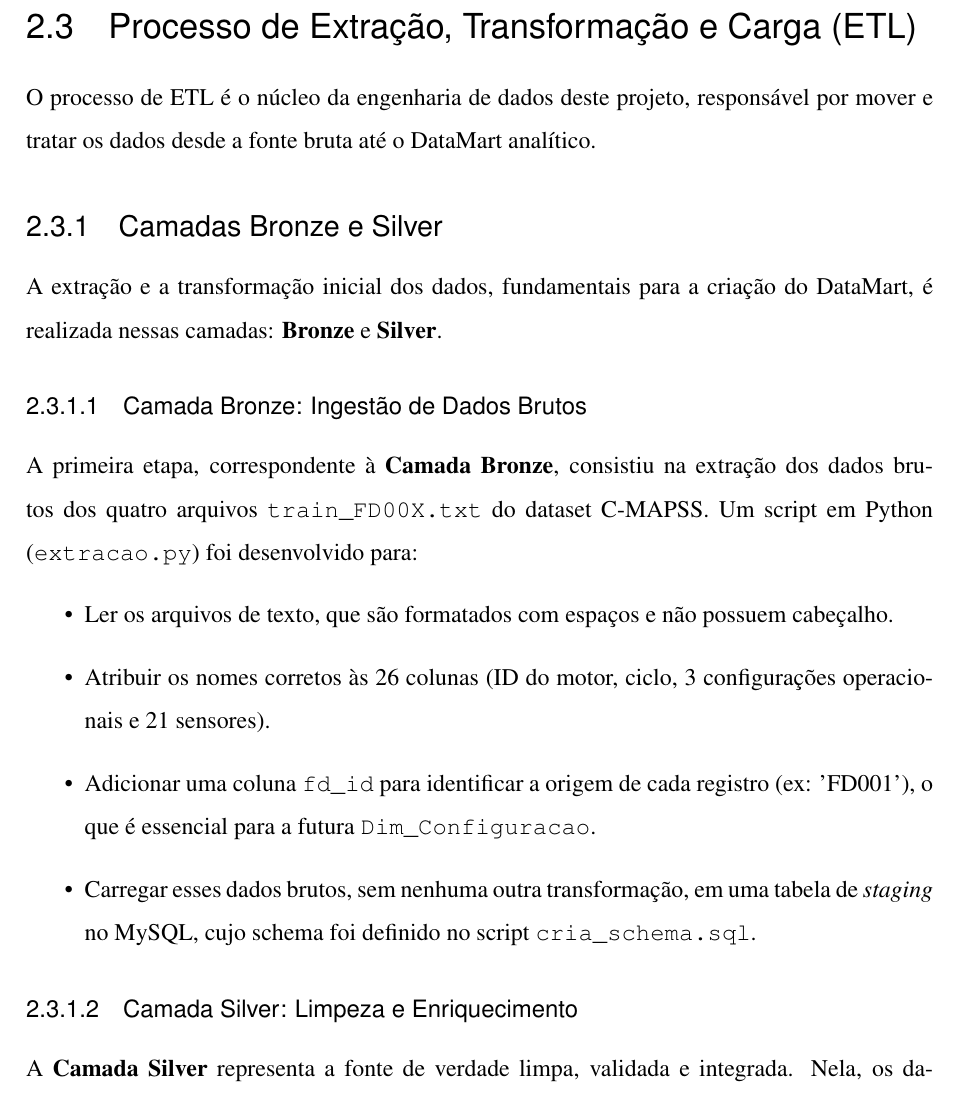
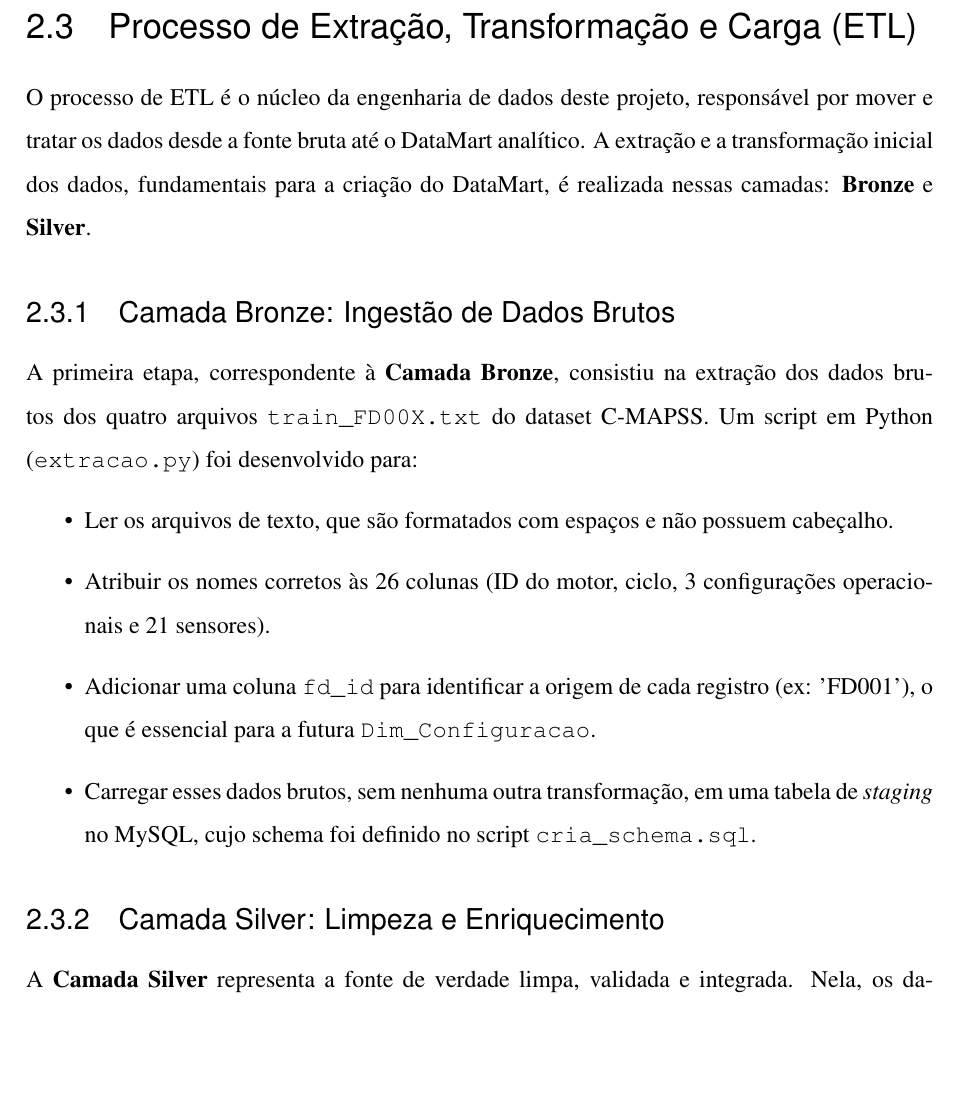
Before and after one commit to LeoRAmadio/ECM401_DataMart, a LaTeX thesis (docs/latex/main.tex): part of page 18 of 26, cut so that both start at the same text, the shorter picture padded with empty space. Compiled offline with pdfLaTeX.

Commit message:
docs: organiza sumario

```diff
--- a/docs/latex/main.tex
+++ b/docs/latex/main.tex
@@ -371,12 +371,9 @@ Além disso, nessa mesma fase, a tabela \texttt{fact\_leitura\_ciclo} foi transf
 \newpage
 
 \section{Processo de Extração, Transformação e Carga (ETL)}
-O processo de ETL é o núcleo da engenharia de dados deste projeto, responsável por mover e tratar os dados desde a fonte bruta até o DataMart analítico.
+O processo de ETL é o núcleo da engenharia de dados deste projeto, responsável por mover e tratar os dados desde a fonte bruta até o DataMart analítico. A extração e a transformação inicial dos dados, fundamentais para a criação do DataMart, é realizada nessas camadas: \textbf{Bronze} e \textbf{Silver}.
 
-\subsection{Camadas Bronze e Silver}
-A extração e a transformação inicial dos dados, fundamentais para a criação do DataMart, é realizada nessas camadas: \textbf{Bronze} e \textbf{Silver}.
-
-\subsubsection{Camada Bronze: Ingestão de Dados Brutos}
+\subsection{Camada Bronze: Ingestão de Dados Brutos}
 A primeira etapa, correspondente à \textbf{Camada Bronze}, consistiu na extração dos dados brutos dos quatro arquivos \texttt{train\_FD00X.txt} do dataset C-MAPSS.
 Um script em Python (\texttt{extracao.py}) foi desenvolvido para:
 \begin{itemize}
@@ -386,7 +383,7 @@ Um script em Python (\texttt{extracao.py}) foi desenvolvido para:
     \item Carregar esses dados brutos, sem nenhuma outra transformação, em uma tabela de \textit{staging} no MySQL, cujo schema foi definido no script \texttt{cria\_schema.sql}.
 \end{itemize}
 
-\subsubsection{Camada Silver: Limpeza e Enriquecimento}
+\subsection{Camada Silver: Limpeza e Enriquecimento}
 A \textbf{Camada Silver} representa a fonte de verdade limpa, validada e integrada. Nela, os dados da camada Bronze são transformados, enriquecidos e preparados para a modelagem analítica. O trabalho realizado nesta etapa (implementado em \texttt{silver\_tratamento.py} e \texttt{silver\_script.sql}) incluiu:
 \begin{itemize}
     \item \textbf{Cálculo do RUL:} Conforme a hipótese do projeto, o KPI central (RUL) foi calculado para os dados de treino. Isso envolveu agrupar os dados por motor para encontrar o ciclo máximo (ciclo de falha) e, em seguida, calcular o RUL para cada linha como \texttt{(Ciclo\_Maximo - Ciclo\_Atual)}.
```
Also changed, not shown: 5 other files.
